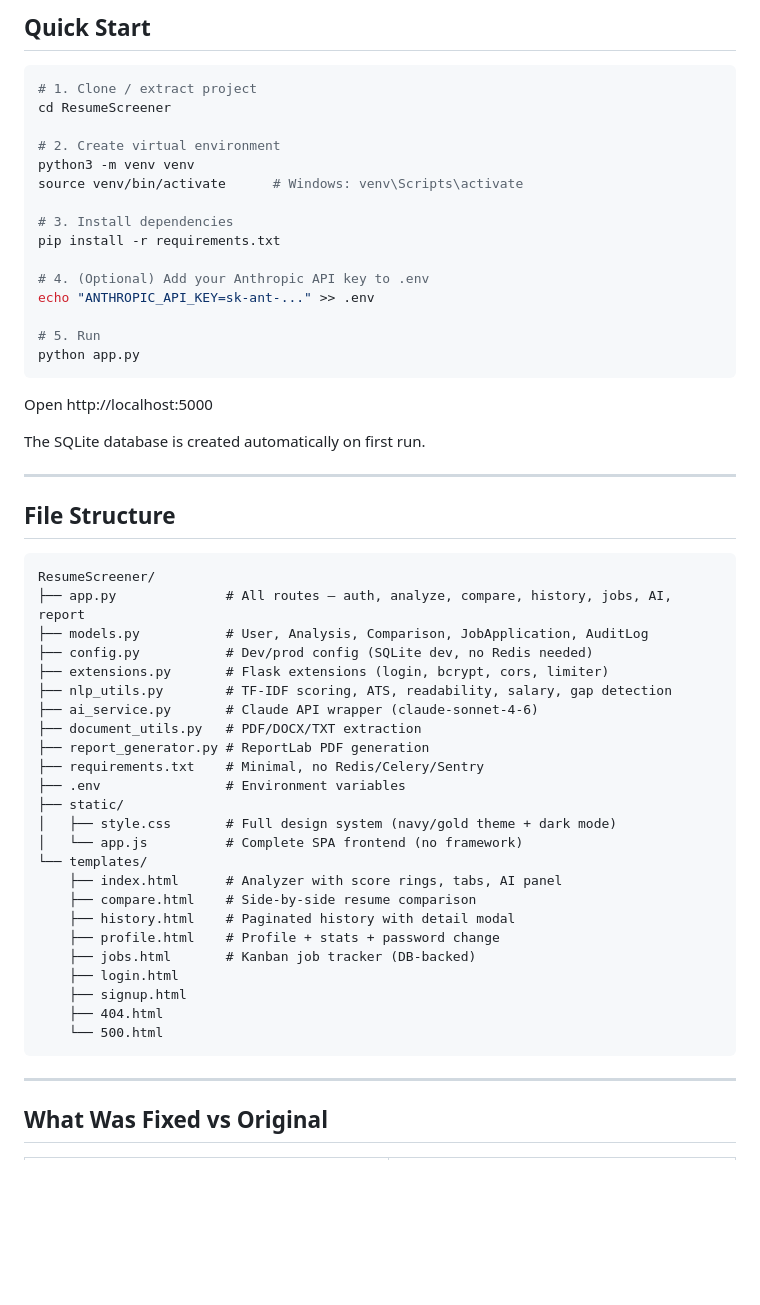
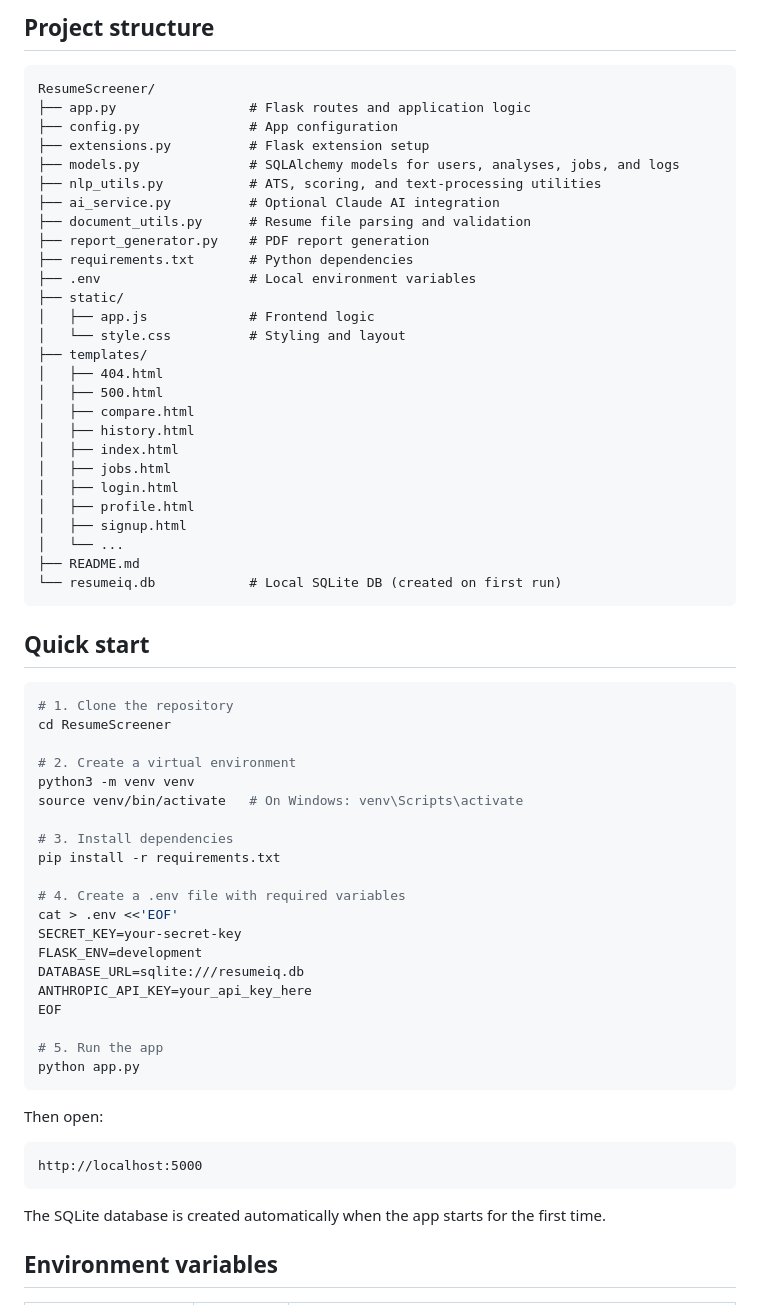
Before and after one commit to Suhas-H-N/ResumeScreener, a Markdown page: README.md, the part around one of its changes. Rendered like a GitHub page; blank space fills up the shorter version.

````diff
--- a/README.md
+++ b/README.md
@@ -44,60 +63,68 @@ A complete Flask web application for resume analysis, ATS scoring, skill gap det
 
-## Quick Start
+## Project structure
+
+```text
+ResumeScreener/
+├── app.py                 # Flask routes and application logic
+├── config.py              # App configuration
+├── extensions.py          # Flask extension setup
+├── models.py              # SQLAlchemy models for users, analyses, jobs, and logs
+├── nlp_utils.py           # ATS, scoring, and text-processing utilities
+├── ai_service.py          # Optional Claude AI integration
+├── document_utils.py      # Resume file parsing and validation
+├── report_generator.py    # PDF report generation
+├── requirements.txt       # Python dependencies
+├── .env                   # Local environment variables
+├── static/
+│   ├── app.js             # Frontend logic
+│   └── style.css          # Styling and layout
+├── templates/
+│   ├── 404.html
+│   ├── 500.html
+│   ├── compare.html
+│   ├── history.html
+│   ├── index.html
+│   ├── jobs.html
+│   ├── login.html
+│   ├── profile.html
+│   ├── signup.html
+│   └── ...
+├── README.md
+└── resumeiq.db            # Local SQLite DB (created on first run)
+```
+
+## Quick start
 
 ```bash
-# 1. Clone / extract project
+# 1. Clone the repository
 cd ResumeScreener
 
-# 2. Create virtual environment
+# 2. Create a virtual environment
 python3 -m venv venv
-source venv/bin/activate      # Windows: venv\Scripts\activate
+source venv/bin/activate   # On Windows: venv\Scripts\activate
 
 # 3. Install dependencies
 pip install -r requirements.txt
 
-# 4. (Optional) Add your Anthropic API key to .env
-echo "ANTHROPIC_API_KEY=sk-ant-..." >> .env
+# 4. Create a .env file with required variables
+cat > .env <<'EOF'
+SECRET_KEY=your-secret-key
+FLASK_ENV=development
+DATABASE_URL=sqlite:///resumeiq.db
+ANTHROPIC_API_KEY=your_api_key_here
+EOF
 
-# 5. Run
+# 5. Run the app
 python app.py
 ```
 
-Open http://localhost:5000
+Then open:
 
-The SQLite database is created automatically on first run.
-
----
-
-## File Structure
-
-```
-ResumeScreener/
-├── app.py              # All routes — auth, analyze, compare, history, jobs, AI, report
-├── models.py           # User, Analysis, Comparison, JobApplication, AuditLog
-├── config.py           # Dev/prod config (SQLite dev, no Redis needed)
-├── extensions.py       # Flask extensions (login, bcrypt, cors, limiter)
-├── nlp_utils.py        # TF-IDF scoring, ATS, readability, salary, gap detection
-├── ai_service.py       # Claude API wrapper (claude-sonnet-4-6)
-├── document_utils.py   # PDF/DOCX/TXT extraction
-├── report_generator.py # ReportLab PDF generation
-├── requirements.txt    # Minimal, no Redis/Celery/Sentry
-├── .env                # Environment variables
-├── static/
-│   ├── style.css       # Full design system (navy/gold theme + dark mode)
-│   └── app.js          # Complete SPA frontend (no framework)
-└── templates/
-    ├── index.html      # Analyzer with score rings, tabs, AI panel
-    ├── compare.html    # Side-by-side resume comparison
-    ├── history.html    # Paginated history with detail modal
-    ├── profile.html    # Profile + stats + password change
-    ├── jobs.html       # Kanban job tracker (DB-backed)
-    ├── login.html
-    ├── signup.html
-    ├── 404.html
-    └── 500.html
+```text
+http://localhost:5000
 ```
 
----
+The SQLite database is created automatically when the app starts for the first time.
 
-## What Was Fixed vs Original
+## Environment variables
 
````
Also changed, not shown: other parts of README.md (+75 -61 lines).
